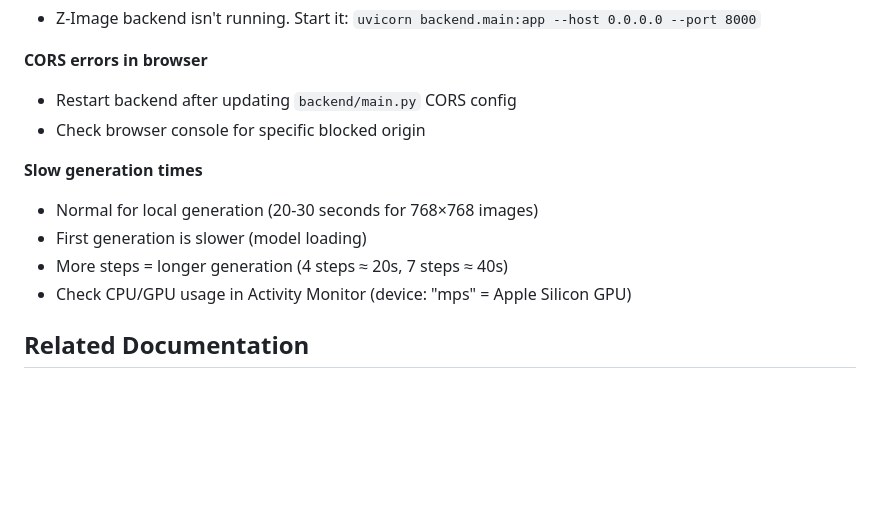
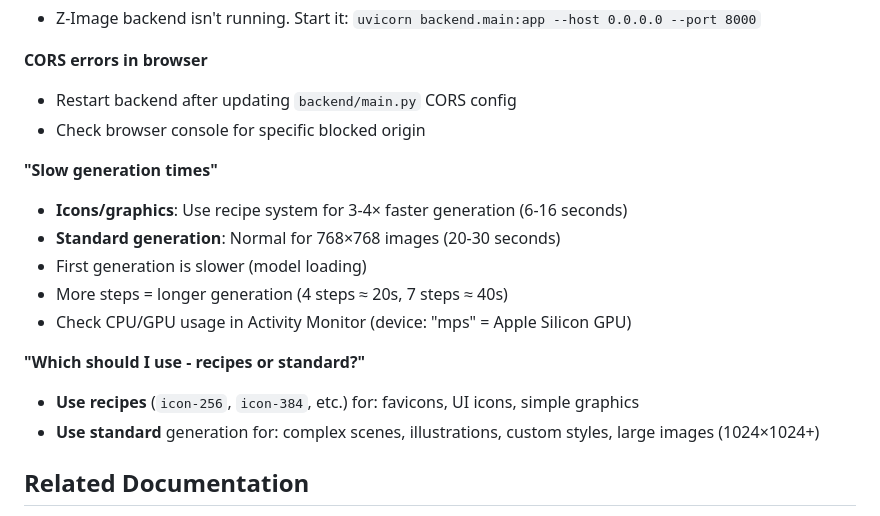
Before and after one commit to Astrocyte74/clawd, a Markdown page: TAILSCALE.md, the part around one of its changes. GitHub-like rendering; blank space fills up the shorter version.

```diff
--- a/TAILSCALE.md
+++ b/TAILSCALE.md
@@ -200,11 +238,16 @@ For additional security in production environments:
 - Restart backend after updating `backend/main.py` CORS config
 - Check browser console for specific blocked origin
 
-**Slow generation times**
-- Normal for local generation (20-30 seconds for 768×768 images)
+**"Slow generation times"**
+- **Icons/graphics**: Use recipe system for 3-4× faster generation (6-16 seconds)
+- **Standard generation**: Normal for 768×768 images (20-30 seconds)
 - First generation is slower (model loading)
 - More steps = longer generation (4 steps ≈ 20s, 7 steps ≈ 40s)
 - Check CPU/GPU usage in Activity Monitor (device: "mps" = Apple Silicon GPU)
+
+**"Which should I use - recipes or standard?"**
+- **Use recipes** (`icon-256`, `icon-384`, etc.) for: favicons, UI icons, simple graphics
+- **Use standard** generation for: complex scenes, illustrations, custom styles, large images (1024×1024+)
 
 ## Related Documentation
 
```
Also changed, not shown: other parts of TAILSCALE.md (+39 -1 lines), src/content/plant-touch-communication.md (+88 -5 lines).
